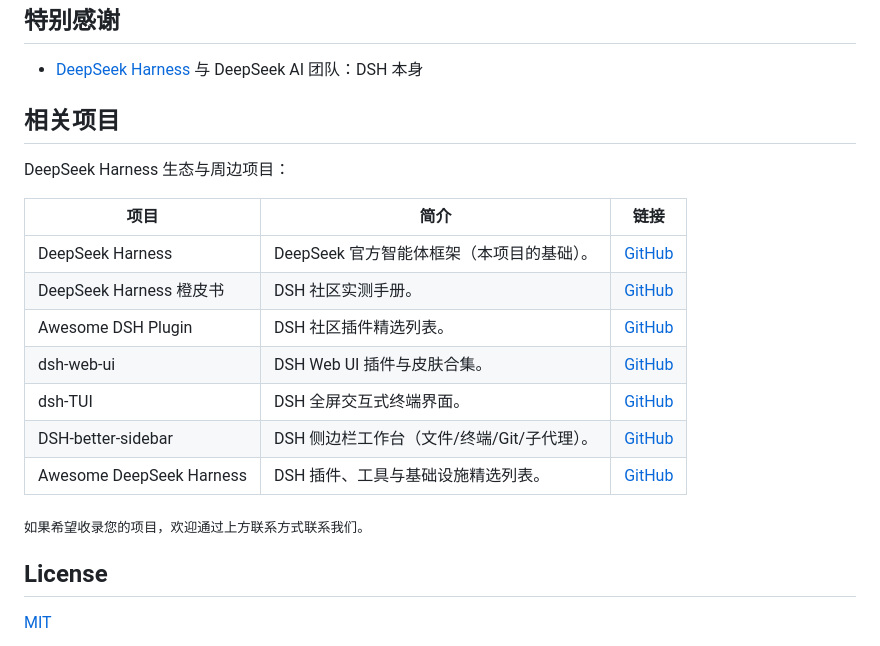
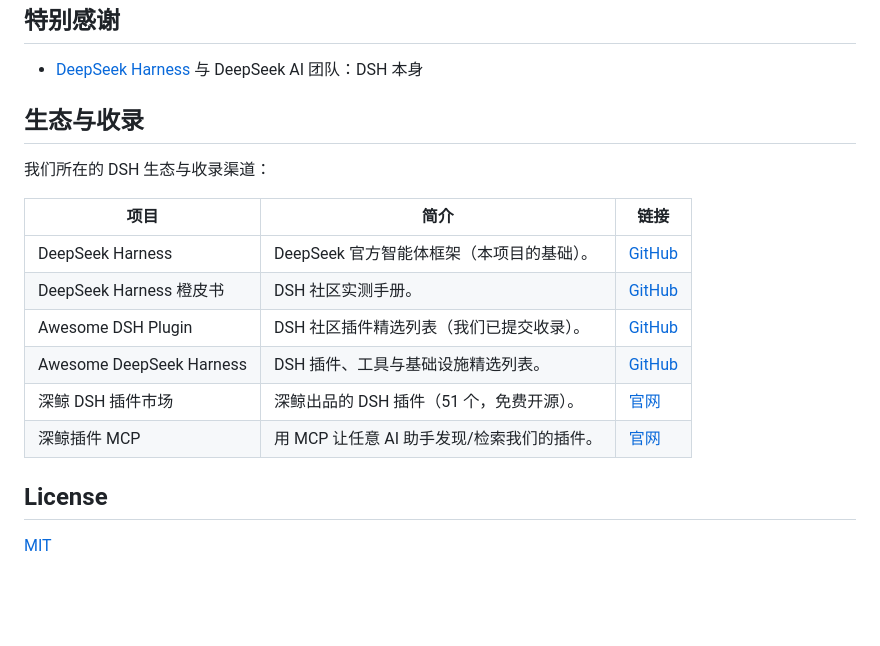
Before and after one commit to feely0208/deepwhale-desktop, a Markdown page: README.md, the part around the change. Drawn GitHub-style; blank space fills up the shorter version.

Commit message:
docs: 移除 README 中对替代型项目的导流，改为生态与收录 + 我们自己的插件/MCP

```diff
--- a/README.md
+++ b/README.md
@@ -235,21 +235,18 @@ API Key 相关处理见 [SECURITY.md](SECURITY.md)。
 
 - [DeepSeek Harness](https://github.com/deepseek-ai/deepseek-harness) 与 DeepSeek AI 团队：DSH 本身
 
-## 相关项目
+## 生态与收录
 
-DeepSeek Harness 生态与周边项目：
+我们所在的 DSH 生态与收录渠道：
 
 | 项目 | 简介 | 链接 |
 | --- | --- | --- |
 | DeepSeek Harness | DeepSeek 官方智能体框架（本项目的基础）。 | [GitHub](https://github.com/deepseek-ai/deepseek-harness) |
 | DeepSeek Harness 橙皮书 | DSH 社区实测手册。 | [GitHub](https://github.com/alchaincyf/deepseek-harness-orange-book) |
-| Awesome DSH Plugin | DSH 社区插件精选列表。 | [GitHub](https://github.com/awesome-dsh-plugin/awesome-dsh-plugin) |
-| dsh-web-ui | DSH Web UI 插件与皮肤合集。 | [GitHub](https://github.com/zhu1090093659/dsh-web-ui) |
-| dsh-TUI | DSH 全屏交互式终端界面。 | [GitHub](https://github.com/ccch1mneyyy/dsh-TUI) |
-| DSH-better-sidebar | DSH 侧边栏工作台（文件/终端/Git/子代理）。 | [GitHub](https://github.com/omdsh-dev/DSH-better-sidebar) |
+| Awesome DSH Plugin | DSH 社区插件精选列表（我们已提交收录）。 | [GitHub](https://github.com/awesome-dsh-plugin/awesome-dsh-plugin) |
 | Awesome DeepSeek Harness | DSH 插件、工具与基础设施精选列表。 | [GitHub](https://github.com/0xsline/awesome-deepseek-harness) |
-
-<sub>如果希望收录您的项目，欢迎通过上方联系方式联系我们。</sub>
+| 深鲸 DSH 插件市场 | 深鲸出品的 DSH 插件（51 个，免费开源）。 | [官网](https://deepwhale.org.cn/plugins.html) |
+| 深鲸插件 MCP | 用 MCP 让任意 AI 助手发现/检索我们的插件。 | [官网](https://deepwhale.org.cn/mcp.html) |
 
 ## License
 
```
Also changed, not shown: README.en.md (+9 -10 lines).
